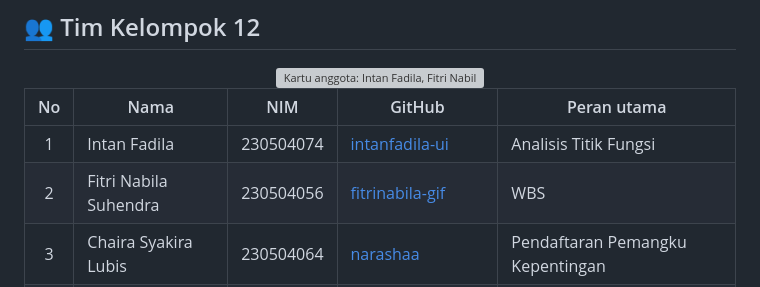
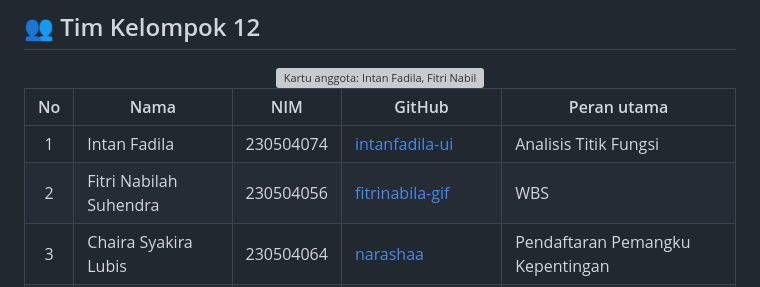
Before and after one commit to MPPL01022026/Kelompok-12, a Markdown page: repo-github-kelompok12 (4)/README.md, the part around the change. Drawn GitHub-style; grey boxes are pictures that could not be loaded.

```diff
--- a/repo-github-kelompok12 (4)/README.md
+++ b/repo-github-kelompok12 (4)/README.md
@@ -66,7 +66,7 @@ Kelompok kami **merencanakan** model digital usaha yang memuat pesanan, stok, da
 | No | Nama | NIM | GitHub | Peran utama |
 |:-:|---|---|---|---|
 | 1 | Intan Fadila | 230504074 | [intanfadila-ui](https://github.com/intanfadila-ui) | Analisis Titik Fungsi |
-| 2 | Fitri Nabila Suhendra | 230504056 | [fitrinabila-gif](https://github.com/fitrinabila-gif) | WBS |
+| 2 | Fitri Nabilah Suhendra | 230504056 | [fitrinabila-gif](https://github.com/fitrinabila-gif) | WBS |
 | 3 | Chaira Syakira Lubis | 230504064 | [narashaa](https://github.com/narashaa) | Pendaftaran Pemangku Kepentingan |
 | 4 | Siti Najri Apriyanti | 230504073 | [stnajriapriyanti-dot](https://github.com/stnajriapriyanti-dot) | Piagam Proyek |
 
```
